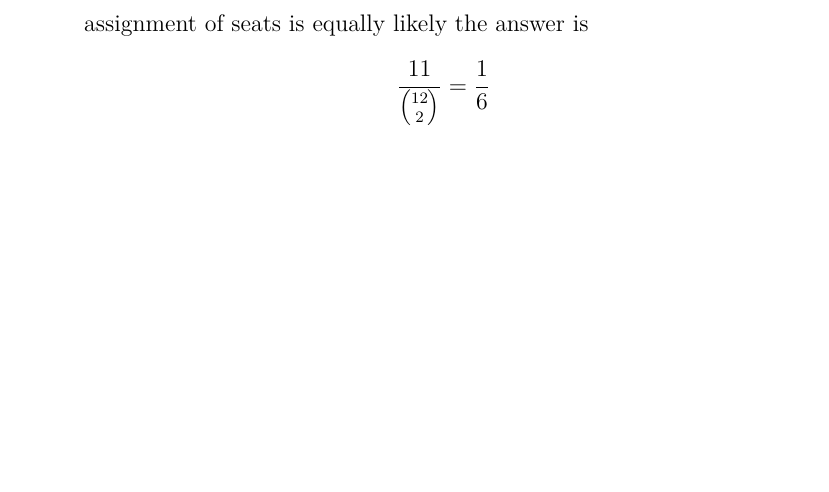
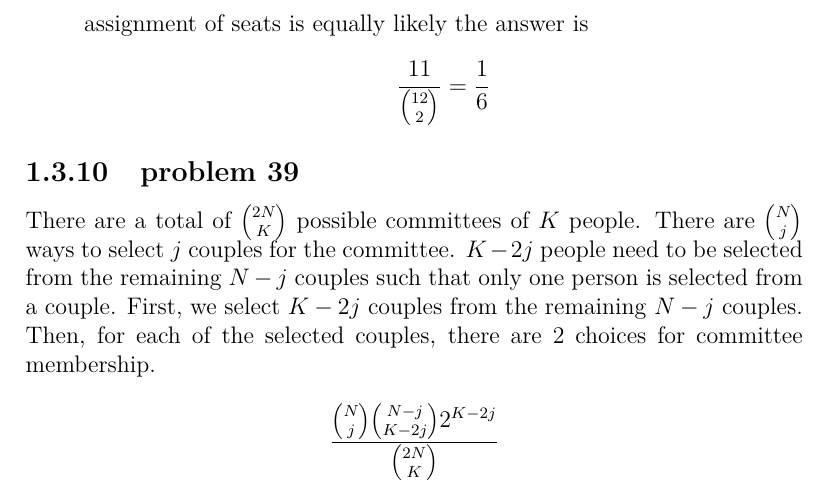
Before and after one commit to fifthist/Introduction-To-Probability-Blitzstein-Solutions, a LaTeX book (src/index.tex, which reads src/chapters/1/sections/naive_definition_of_probability/index.tex, src/chapters/1/sections/naive_definition_of_probability/problems/39.tex): part of page 18 of 18, cut so that both start at the same text, the shorter picture padded with empty space. Compiled offline with pdfLaTeX.

Commit message:
Writeup problem 39 from chapter 1 section naive definition of probability

```diff
--- a/src/chapters/1/sections/naive_definition_of_probability/index.tex
+++ b/src/chapters/1/sections/naive_definition_of_probability/index.tex
@@ -26,3 +26,6 @@
 
 \subsection{problem 38}
 \input{problems/38}
+
+\subsection{problem 39}
+\input{problems/39}
--- /dev/null
+++ b/src/chapters/1/sections/naive_definition_of_probability/problems/39.tex
@@ -0,0 +1,3 @@
+There are a total of $\binom{2N}{K}$ possible committees of $K$ people. There are $\binom{N}{j}$ ways to select $j$ couples for the committee. $K-2j$ people need to be selected from the remaining $N-j$ couples such that only one person is selected from a couple. First, we select $K-2j$ couples from the remaining $N-j$ couples. Then, for each of the selected couples, there are $2$ choices for committee membership.
+
+$$\frac{\binom{N}{j}\binom{N-j}{K-2j}2^{K-2j}}{\binom{2N}{K}}$$
```
